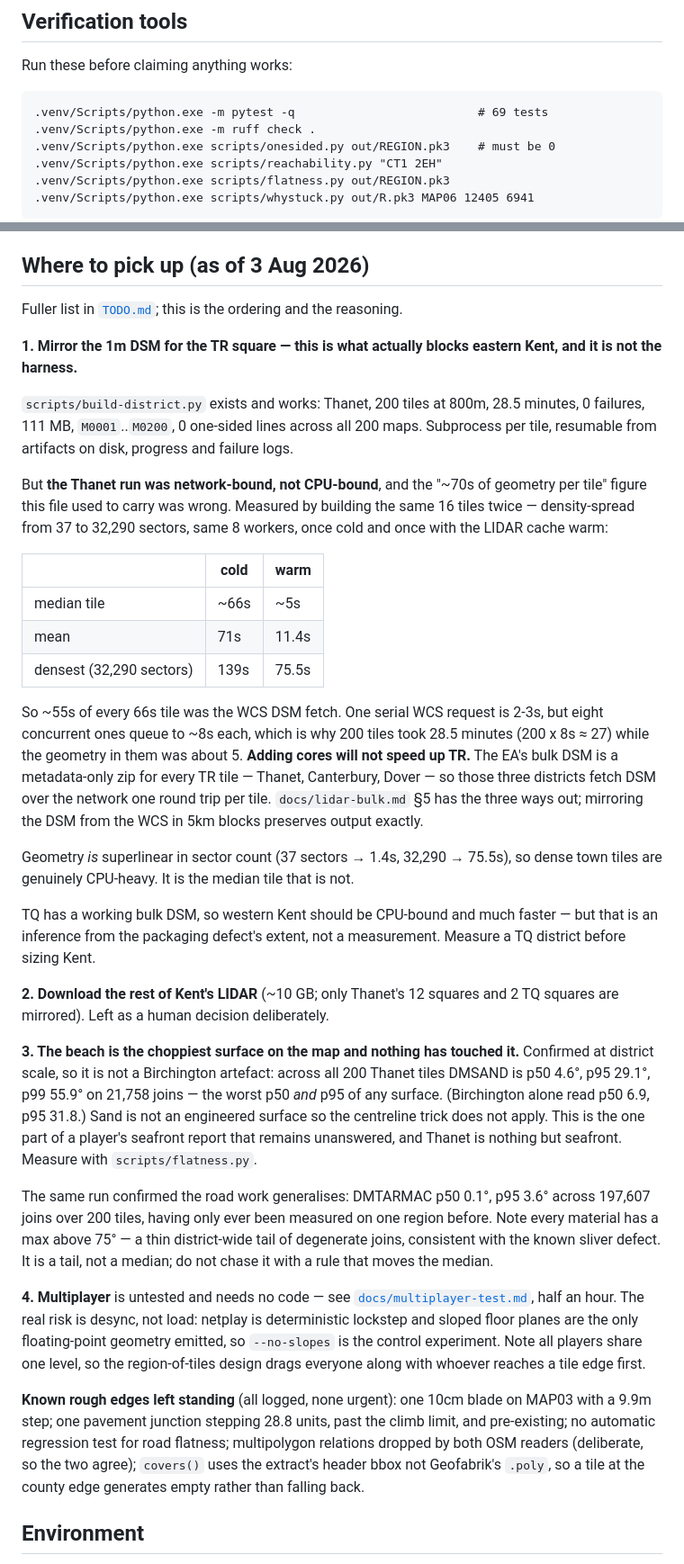
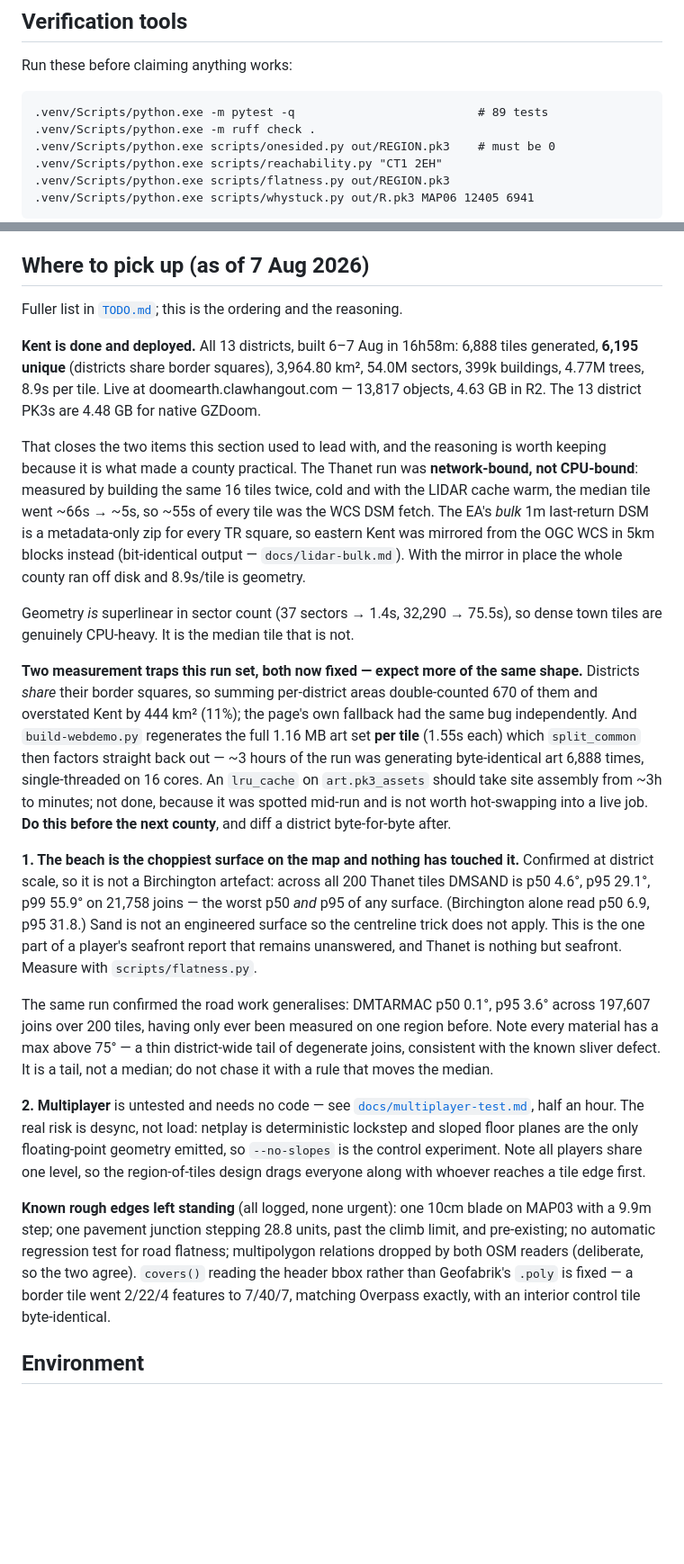
Before and after one commit to sprachnik/postcode2wad, a Markdown page: CLAUDE.md, 2 parts joined by grey strips. Shown at 90% size. GitHub-like rendering; blank space fills up the shorter version.

Commit message:
Kent is live: 6,195 squares, 3,964.80 km2
All 13 districts built 6-7 Aug in 16h58m and deployed this morning. Measured
on the artifacts and the published districts.json, not extrapolated:

  6,888 tiles generated, 6,195 unique   (districts share border squares)
  3,964.80 km2       54.0M sectors
  399,281 buildings  4,771,489 trees
  8.9s per tile      4.48 GB of district PK3s
  live: 13,817 objects, 4.63 GB in R2

Verified live rather than assumed: districts.json serves all 13 and the
deduplicated total; index.html shipped with the client-side dedup; PK3_V is
20260807k so the 30-day edge cache on tile URLs is actually bypassed; an
Ashford tile PK3 fetches 200; and both pre-compressed keys still return
Content-Encoding: br at 8,196,763 and 15,704,297 bytes, correctly not
re-uploaded since the engine did not change.

README said only Thanet was browsable, which is now publicly false. It also
gains the county figures and, more usefully, the distinction that keeps
tripping this project: 3,965 km2 is the generated map, Kent as a place is
~3,740 km2, and neither is the sum of the per-district areas, which
double-counts 670 shared squares and reads 444 km2 too high.

CLAUDE.md led with two items that are now done (mirror the TR DSM, download
Kent's LIDAR) and would have sent the next session at a solved problem. The
reasoning behind them is kept because it is what made a county practical.
Added the two measurement traps this run set: the shared-border double count,
and that build-webdemo.py regenerates the same 1.16 MB art set per tile
(1.55s x 6,888 = ~3h, single-threaded on 16 cores) only for split_common to
factor it back out. The lru_cache fix is deliberately NOT applied — it was
found mid-run and is not worth hot-swapping into a live job. Do it before the
next county, and diff a district byte-for-byte after.

Also corrects the test count in the verification block, 69 -> 89.

Co-Authored-By: Claude <noreply@anthropic.com>

````diff
--- a/CLAUDE.md
+++ b/CLAUDE.md
@@ -46,7 +46,7 @@ hide there.
 Run these before claiming anything works:
 
 ```
-.venv/Scripts/python.exe -m pytest -q                          # 69 tests
+.venv/Scripts/python.exe -m pytest -q                          # 89 tests
 .venv/Scripts/python.exe -m ruff check .
 .venv/Scripts/python.exe scripts/onesided.py out/REGION.pk3    # must be 0
 .venv/Scripts/python.exe scripts/reachability.py "CT1 2EH"
@@ -113,49 +113,41 @@ making the number better.
   worse, say so and revert it. Never state a figure you have not just measured,
   and label extrapolations as extrapolations.
 
-## Where to pick up (as of 3 Aug 2026)
+## Where to pick up (as of 7 Aug 2026)
 
 Fuller list in [`TODO.md`](TODO.md); this is the ordering and the reasoning.
 
-**1. Mirror the 1m DSM for the TR square — this is what actually blocks
-eastern Kent, and it is not the harness.**
+**Kent is done and deployed.** All 13 districts, built 6–7 Aug in 16h58m:
+6,888 tiles generated, **6,195 unique** (districts share border squares),
+3,964.80 km², 54.0M sectors, 399k buildings, 4.77M trees, 8.9s per tile. Live
+at doomearth.clawhangout.com — 13,817 objects, 4.63 GB in R2. The 13 district
+PK3s are 4.48 GB for native GZDoom.
 
-`scripts/build-district.py` exists and works: Thanet, 200 tiles at 800m, 28.5
-minutes, 0 failures, 111 MB, `M0001`..`M0200`, 0 one-sided lines across all 200
-maps. Subprocess per tile, resumable from artifacts on disk, progress and
-failure logs.
-
-But **the Thanet run was network-bound, not CPU-bound**, and the "~70s of
-geometry per tile" figure this file used to carry was wrong. Measured by
-building the same 16 tiles twice — density-spread from 37 to 32,290 sectors,
-same 8 workers, once cold and once with the LIDAR cache warm:
-
-| | cold | warm |
-| --- | --- | --- |
-| median tile | ~66s | ~5s |
-| mean | 71s | 11.4s |
-| densest (32,290 sectors) | 139s | 75.5s |
-
-So ~55s of every 66s tile was the WCS DSM fetch. One serial WCS request is
-2-3s, but eight concurrent ones queue to ~8s each, which is why 200 tiles took
-28.5 minutes (200 x 8s ≈ 27) while the geometry in them was about 5. **Adding
-cores will not speed up TR.** The EA's bulk DSM is a metadata-only zip for
-every TR tile — Thanet, Canterbury, Dover — so those three districts fetch DSM
-over the network one round trip per tile. `docs/lidar-bulk.md` §5 has the three
-ways out; mirroring the DSM from the WCS in 5km blocks preserves output
-exactly.
+That closes the two items this section used to lead with, and the reasoning is
+worth keeping because it is what made a county practical. The Thanet run was
+**network-bound, not CPU-bound**: measured by building the same 16 tiles twice,
+cold and with the LIDAR cache warm, the median tile went ~66s → ~5s, so ~55s of
+every tile was the WCS DSM fetch. The EA's *bulk* 1m last-return DSM is a
+metadata-only zip for every TR square, so eastern Kent was mirrored from the
+OGC WCS in 5km blocks instead (bit-identical output — `docs/lidar-bulk.md`).
+With the mirror in place the whole county ran off disk and 8.9s/tile is
+geometry.
 
 Geometry *is* superlinear in sector count (37 sectors → 1.4s, 32,290 → 75.5s),
 so dense town tiles are genuinely CPU-heavy. It is the median tile that is not.
 
-TQ has a working bulk DSM, so western Kent should be CPU-bound and much
-faster — but that is an inference from the packaging defect's extent, not a
-measurement. Measure a TQ district before sizing Kent.
+**Two measurement traps this run set, both now fixed — expect more of the same
+shape.** Districts *share* their border squares, so summing per-district areas
+double-counted 670 of them and overstated Kent by 444 km² (11%); the page's own
+fallback had the same bug independently. And `build-webdemo.py` regenerates the
+full 1.16 MB art set **per tile** (1.55s each) which `split_common` then
+factors straight back out — ~3 hours of the run was generating byte-identical
+art 6,888 times, single-threaded on 16 cores. An `lru_cache` on
+`art.pk3_assets` should take site assembly from ~3h to minutes; not done,
+because it was spotted mid-run and is not worth hot-swapping into a live job.
+**Do this before the next county**, and diff a district byte-for-byte after.
 
-**2. Download the rest of Kent's LIDAR** (~10 GB; only Thanet's 12 squares and
-2 TQ squares are mirrored). Left as a human decision deliberately.
-
-**3. The beach is the choppiest surface on the map and nothing has touched it.**
+**1. The beach is the choppiest surface on the map and nothing has touched it.**
 Confirmed at district scale, so it is not a Birchington artefact: across all 200
 Thanet tiles DMSAND is p50 4.6°, p95 29.1°, p99 55.9° on 21,758 joins — the
 worst p50 *and* p95 of any surface. (Birchington alone read p50 6.9, p95 31.8.)
@@ -169,7 +161,7 @@ region before. Note every material has a max above 75° — a thin district-wide
 tail of degenerate joins, consistent with the known sliver defect. It is a
 tail, not a median; do not chase it with a rule that moves the median.
 
-**4. Multiplayer** is untested and needs no code — see
+**2. Multiplayer** is untested and needs no code — see
 [`docs/multiplayer-test.md`](docs/multiplayer-test.md), half an hour. The real
 risk is desync, not load: netplay is deterministic lockstep and sloped floor
 planes are the only floating-point geometry emitted, so `--no-slopes` is the
@@ -180,8 +172,9 @@ design drags everyone along with whoever reaches a tile edge first.
 MAP03 with a 9.9m step; one pavement junction stepping 28.8 units, past the
 climb limit, and pre-existing; no automatic regression test for road flatness;
 multipolygon relations dropped by both OSM readers (deliberate, so the two
-agree); `covers()` uses the extract's header bbox not Geofabrik's `.poly`, so a
-tile at the county edge generates empty rather than falling back.
+agree). `covers()` reading the header bbox rather than Geofabrik's `.poly` is
+fixed — a border tile went 2/22/4 features to 7/40/7, matching Overpass
+exactly, with an interior control tile byte-identical.
 
 ## Environment
 
````
Also changed, not shown: README.md (+26 -15 lines).
